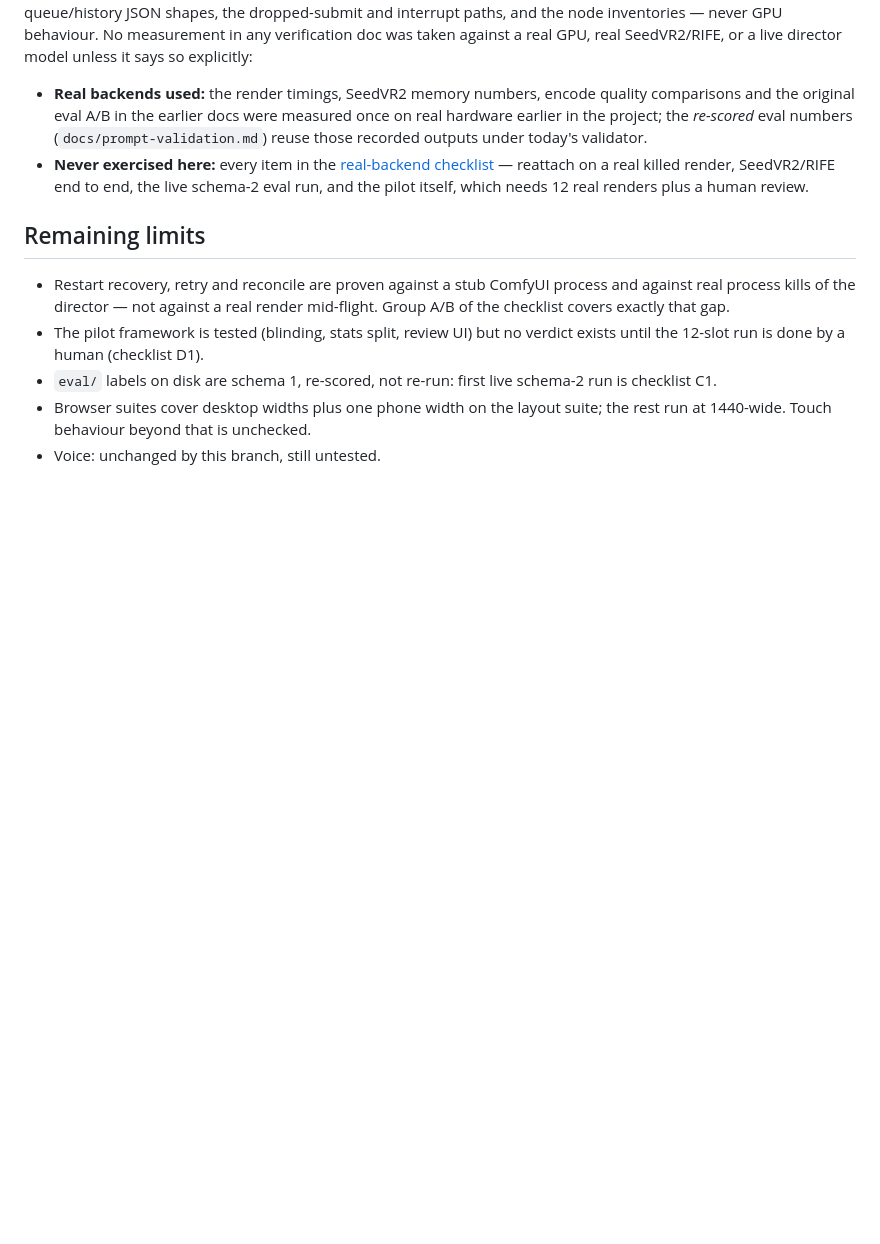
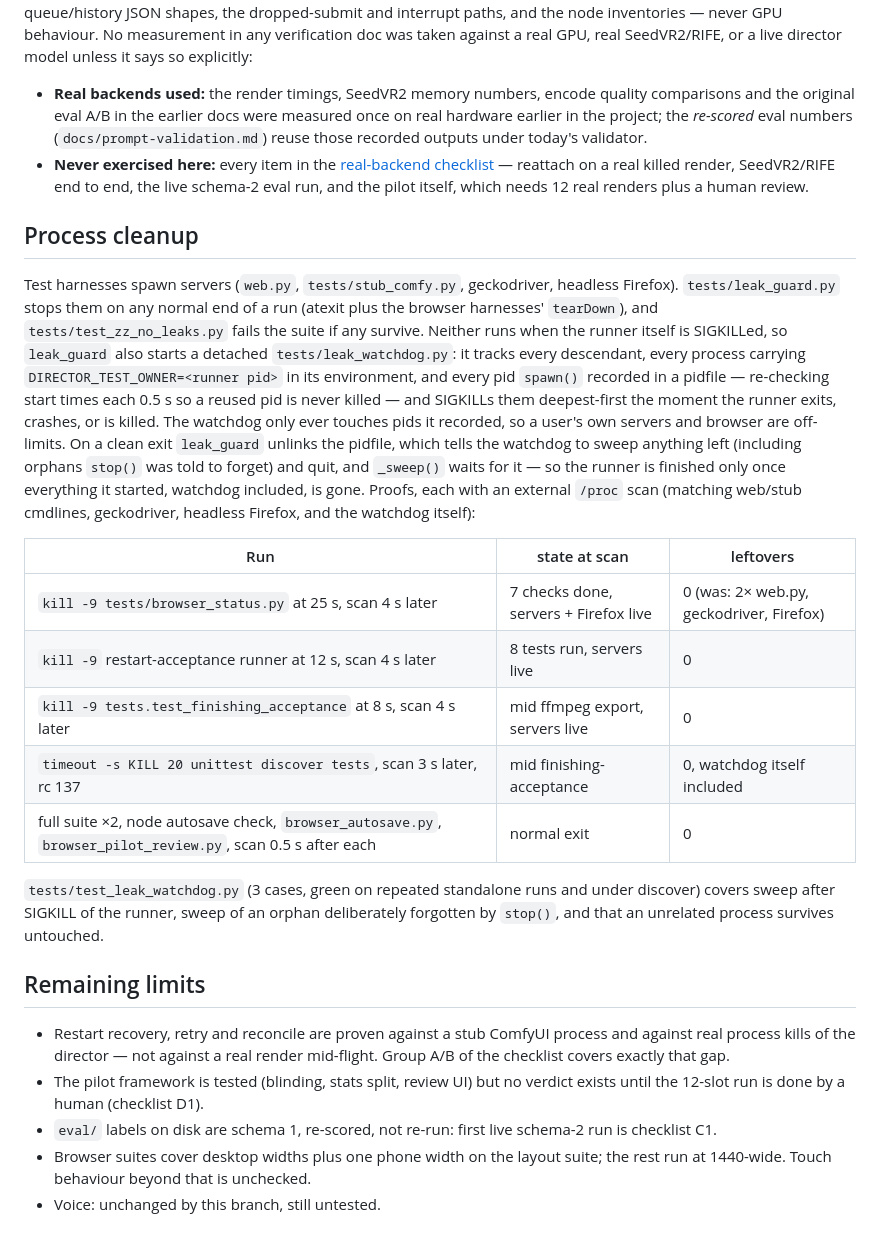
Before and after one commit to paulp83/freevideo-director, a Markdown page: docs/verification-final.md, the part around the change. Rendered like a GitHub page; blank space fills up the shorter version.

Commit message:
docs: record the watchdog kill proofs and the process-cleanup contract
Co-Authored-By: Claude Sonnet 5.5 <noreply@anthropic.com>

```diff
--- a/docs/verification-final.md
+++ b/docs/verification-final.md
@@ -60,6 +60,36 @@ model unless it says so explicitly:
   render, SeedVR2/RIFE end to end, the live schema-2 eval run, and the pilot itself,
   which needs 12 real renders plus a human review.
 
+## Process cleanup
+
+Test harnesses spawn servers (`web.py`, `tests/stub_comfy.py`, geckodriver, headless
+Firefox). `tests/leak_guard.py` stops them on any normal end of a run (atexit plus the
+browser harnesses' `tearDown`), and `tests/test_zz_no_leaks.py` fails the suite if any
+survive. Neither runs when the runner itself is SIGKILLed, so `leak_guard` also starts a
+detached `tests/leak_watchdog.py`: it tracks every descendant, every process carrying
+`DIRECTOR_TEST_OWNER=<runner pid>` in its environment, and every pid `spawn()` recorded
+in a pidfile — re-checking start times each 0.5 s so a reused pid is never killed — and
+SIGKILLs them deepest-first the moment the runner exits, crashes, or is killed. The
+watchdog only ever touches pids it recorded, so a user's own servers and browser are
+off-limits. On a clean exit `leak_guard` unlinks the pidfile, which tells the watchdog
+to sweep anything left (including orphans `stop()` was told to forget) and quit, and
+`_sweep()` waits for it — so the runner is finished only once everything it started,
+watchdog included, is gone. Proofs, each with an external `/proc` scan (matching
+web/stub cmdlines, geckodriver, headless Firefox, and the watchdog itself):
+
+| Run | state at scan | leftovers |
+|---|---|---|
+| `kill -9 tests/browser_status.py` at 25 s, scan 4 s later | 7 checks done, servers + Firefox live | 0 (was: 2× web.py, geckodriver, Firefox) |
+| `kill -9` restart-acceptance runner at 12 s, scan 4 s later | 8 tests run, servers live | 0 |
+| `kill -9 tests.test_finishing_acceptance` at 8 s, scan 4 s later | mid ffmpeg export, servers live | 0 |
+| `timeout -s KILL 20 unittest discover tests`, scan 3 s later, rc 137 | mid finishing-acceptance | 0, watchdog itself included |
+| full suite ×2, node autosave check, `browser_autosave.py`, `browser_pilot_review.py`, scan 0.5 s after each | normal exit | 0 |
+
+`tests/test_leak_watchdog.py` (3 cases, green on repeated standalone runs and under
+discover) covers sweep after SIGKILL of the runner, sweep of an orphan deliberately
+forgotten by `stop()`, and that an unrelated process survives untouched.
+
+
 ## Remaining limits
 
 - Restart recovery, retry and reconcile are proven against a stub ComfyUI process and
```
